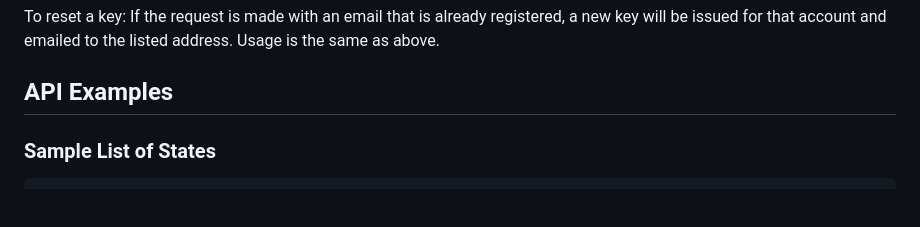
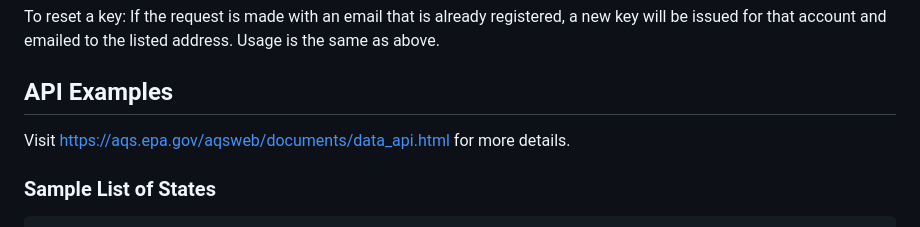
Before and after one commit to djbrownbear/epa-aqs-project, a Markdown page: readme.md, the part around the change. Rendered like a GitHub page; blank space fills up the shorter version.

```diff
--- a/readme.md
+++ b/readme.md
@@ -20,6 +20,8 @@ Use this service to register as a user. A verification email will be sent to the
 To reset a key: If the request is made with an email that is already registered, a new key will be issued for that account and emailed to the listed address. Usage is the same as above.
 
 ## API Examples
+
+Visit https://aqs.epa.gov/aqsweb/documents/data_api.html for more details.
 
 ### Sample List of States
 
```
